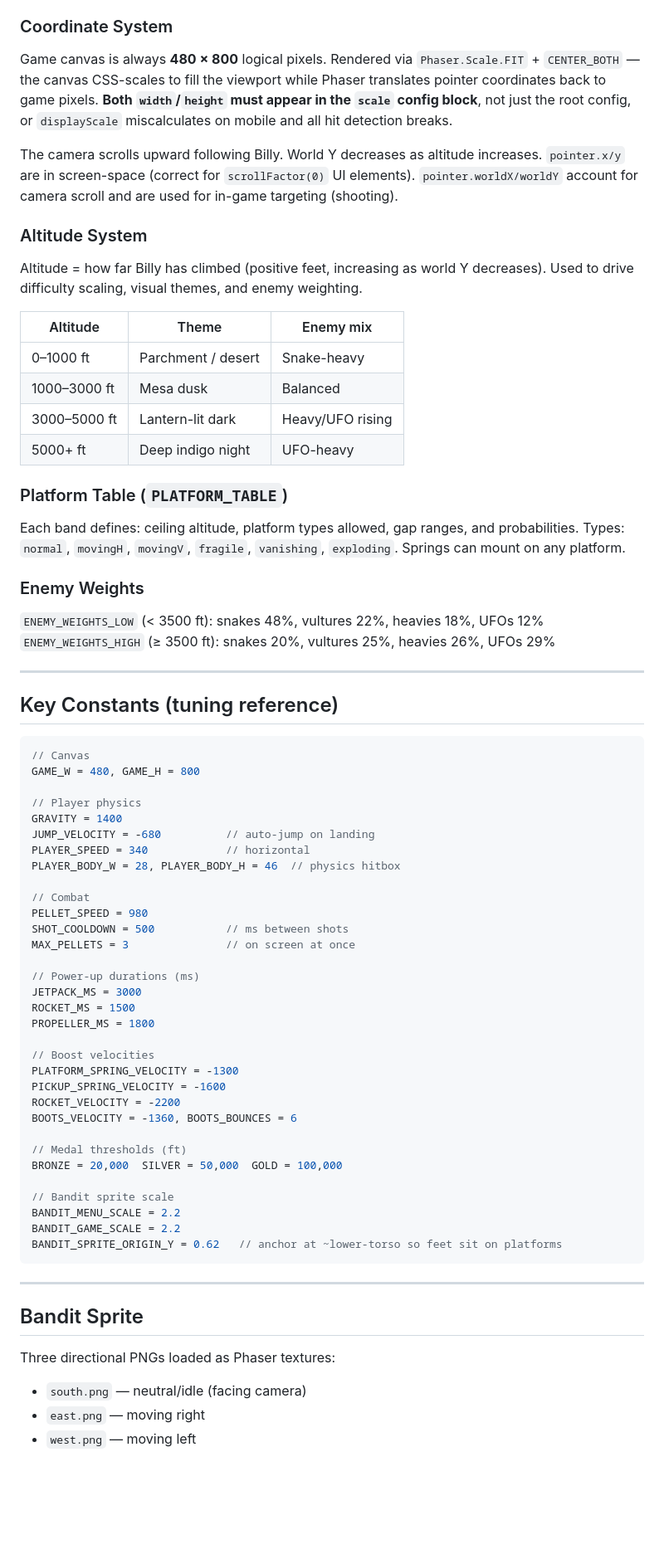
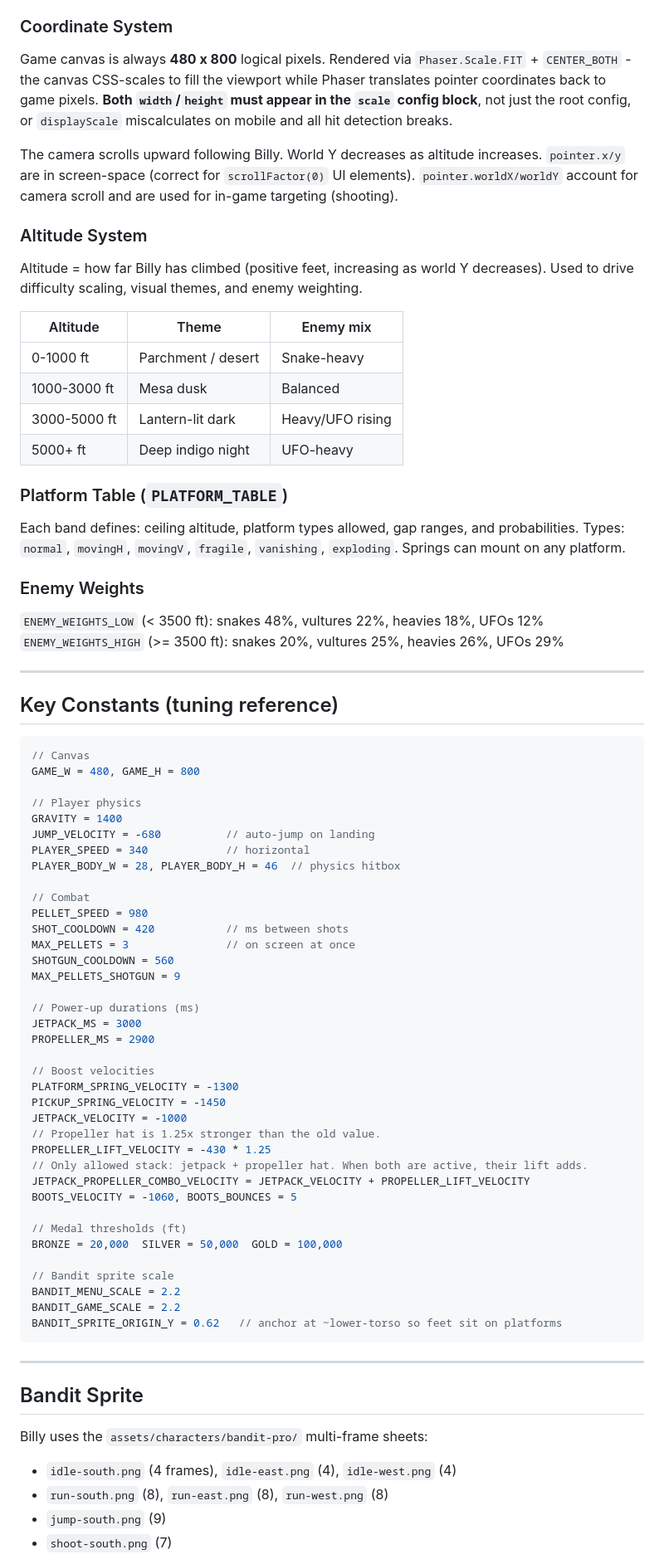
Before and after one commit to onjamm/billy-bouncer, a Markdown page: context.md, the part around one of its changes. Shown at 83% size. GitHub-like rendering; blank space fills up the shorter version.

```diff
--- a/context.md
+++ b/context.md
@@ -53,7 +53,7 @@ docs/
 
 ### Coordinate System
 
-Game canvas is always **480 × 800** logical pixels. Rendered via `Phaser.Scale.FIT` + `CENTER_BOTH` — the canvas CSS-scales to fill the viewport while Phaser translates pointer coordinates back to game pixels. **Both `width`/`height` must appear in the `scale` config block**, not just the root config, or `displayScale` miscalculates on mobile and all hit detection breaks.
+Game canvas is always **480 x 800** logical pixels. Rendered via `Phaser.Scale.FIT` + `CENTER_BOTH` - the canvas CSS-scales to fill the viewport while Phaser translates pointer coordinates back to game pixels. **Both `width`/`height` must appear in the `scale` config block**, not just the root config, or `displayScale` miscalculates on mobile and all hit detection breaks.
 
 The camera scrolls upward following Billy. World Y decreases as altitude increases. `pointer.x/y` are in screen-space (correct for `scrollFactor(0)` UI elements). `pointer.worldX/worldY` account for camera scroll and are used for in-game targeting (shooting).
 
@@ -63,9 +63,9 @@ Altitude = how far Billy has climbed (positive feet, increasing as world Y decre
 
 | Altitude | Theme | Enemy mix |
 |---|---|---|
-| 0–1000 ft | Parchment / desert | Snake-heavy |
-| 1000–3000 ft | Mesa dusk | Balanced |
-| 3000–5000 ft | Lantern-lit dark | Heavy/UFO rising |
+| 0-1000 ft | Parchment / desert | Snake-heavy |
+| 1000-3000 ft | Mesa dusk | Balanced |
+| 3000-5000 ft | Lantern-lit dark | Heavy/UFO rising |
 | 5000+ ft | Deep indigo night | UFO-heavy |
 
 ### Platform Table (`PLATFORM_TABLE`)
@@ -75,7 +75,7 @@ Each band defines: ceiling altitude, platform types allowed, gap ranges, and pro
 ### Enemy Weights
 
 `ENEMY_WEIGHTS_LOW` (< 3500 ft): snakes 48%, vultures 22%, heavies 18%, UFOs 12%
-`ENEMY_WEIGHTS_HIGH` (≥ 3500 ft): snakes 20%, vultures 25%, heavies 26%, UFOs 29%
+`ENEMY_WEIGHTS_HIGH` (>= 3500 ft): snakes 20%, vultures 25%, heavies 26%, UFOs 29%
 
 ---
 
@@ -93,19 +93,24 @@ PLAYER_BODY_W = 28, PLAYER_BODY_H = 46  // physics hitbox
 
 // Combat
 PELLET_SPEED = 980
-SHOT_COOLDOWN = 500           // ms between shots
+SHOT_COOLDOWN = 420           // ms between shots
 MAX_PELLETS = 3               // on screen at once
+SHOTGUN_COOLDOWN = 560
+MAX_PELLETS_SHOTGUN = 9
 
 // Power-up durations (ms)
 JETPACK_MS = 3000
-ROCKET_MS = 1500
-PROPELLER_MS = 1800
+PROPELLER_MS = 2900
 
 // Boost velocities
 PLATFORM_SPRING_VELOCITY = -1300
-PICKUP_SPRING_VELOCITY = -1600
-ROCKET_VELOCITY = -2200
-BOOTS_VELOCITY = -1360, BOOTS_BOUNCES = 6
+PICKUP_SPRING_VELOCITY = -1450
+JETPACK_VELOCITY = -1000
+// Propeller hat is 1.25x stronger than the old value.
+PROPELLER_LIFT_VELOCITY = -430 * 1.25
+// Only allowed stack: jetpack + propeller hat. When both are active, their lift adds.
+JETPACK_PROPELLER_COMBO_VELOCITY = JETPACK_VELOCITY + PROPELLER_LIFT_VELOCITY
+BOOTS_VELOCITY = -1060, BOOTS_BOUNCES = 5
 
 // Medal thresholds (ft)
 BRONZE = 20,000  SILVER = 50,000  GOLD = 100,000
@@ -120,8 +125,9 @@ BANDIT_SPRITE_ORIGIN_Y = 0.62   // anchor at ~lower-torso so feet sit on platfor
 
 ## Bandit Sprite
 
-Three directional PNGs loaded as Phaser textures:
-- `south.png` — neutral/idle (facing camera)
-- `east.png` — moving right
-- `west.png` — moving left
+Billy uses the `assets/characters/bandit-pro/` multi-frame sheets:
+- `idle-south.png` (4 frames), `idle-east.png` (4), `idle-west.png` (4)
+- `run-south.png` (8), `run-east.png` (8), `run-west.png` (8)
+- `jump-south.png` (9)
+- `shoot-south.png` (7)
 
```
Also changed, not shown: other parts of context.md (+52 -19 lines).
